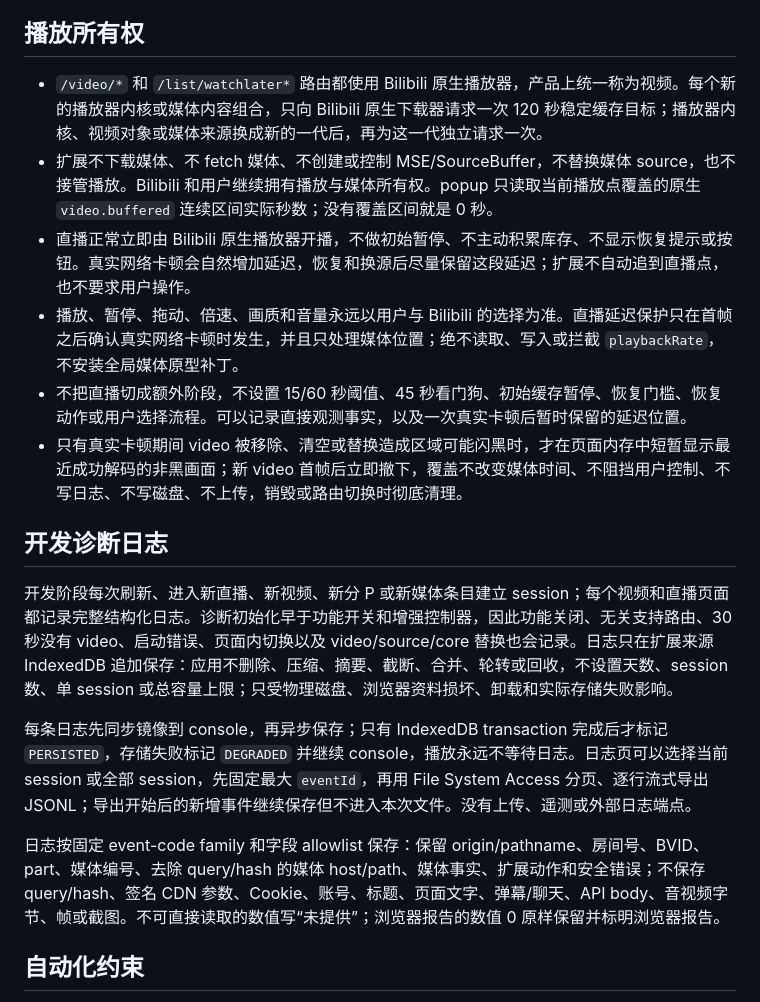
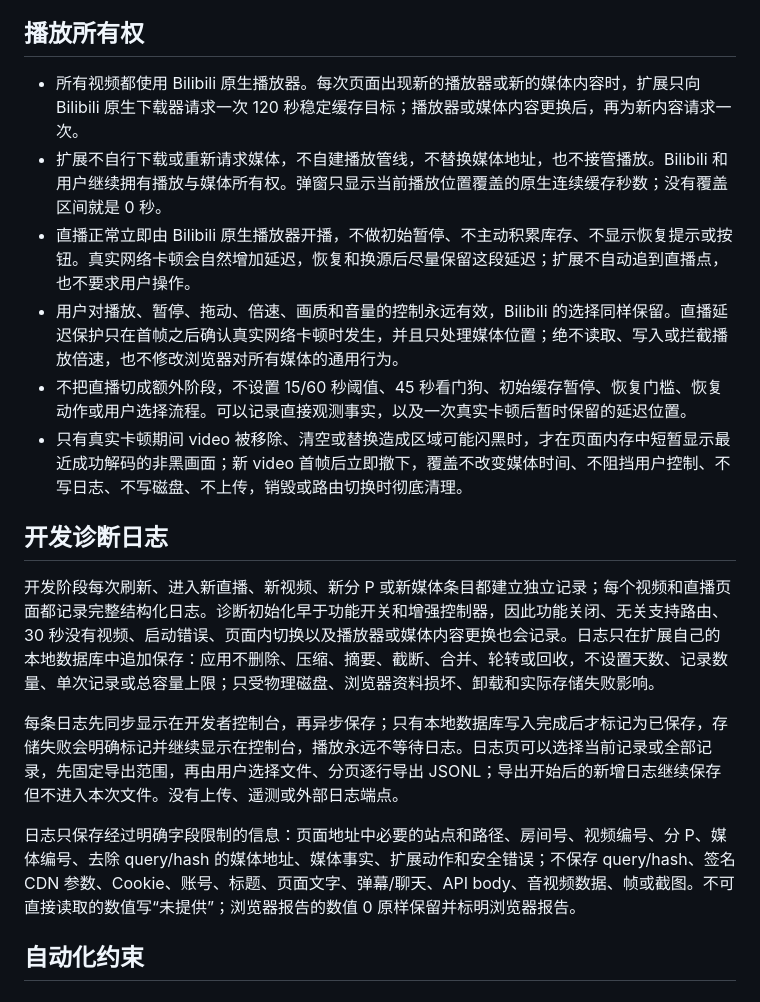
Before and after one commit to chnlich/smooth-bilibili-chrome-plugin, a Markdown page: GOAL.md, the part around the change. Drawn GitHub-style.

```diff
--- a/GOAL.md
+++ b/GOAL.md
@@ -4,20 +4,20 @@
 
 ## 播放所有权
 
-- `/video/*` 和 `/list/watchlater*` 路由都使用 Bilibili 原生播放器，产品上统一称为视频。每个新的播放器内核或媒体内容组合，只向 Bilibili 原生下载器请求一次 120 秒稳定缓存目标；播放器内核、视频对象或媒体来源换成新的一代后，再为这一代独立请求一次。
-- 扩展不下载媒体、不 fetch 媒体、不创建或控制 MSE/SourceBuffer，不替换媒体 source，也不接管播放。Bilibili 和用户继续拥有播放与媒体所有权。popup 只读取当前播放点覆盖的原生 `video.buffered` 连续区间实际秒数；没有覆盖区间就是 0 秒。
+- 所有视频都使用 Bilibili 原生播放器。每次页面出现新的播放器或新的媒体内容时，扩展只向 Bilibili 原生下载器请求一次 120 秒稳定缓存目标；播放器或媒体内容更换后，再为新内容请求一次。
+- 扩展不自行下载或重新请求媒体，不自建播放管线，不替换媒体地址，也不接管播放。Bilibili 和用户继续拥有播放与媒体所有权。弹窗只显示当前播放位置覆盖的原生连续缓存秒数；没有覆盖区间就是 0 秒。
 - 直播正常立即由 Bilibili 原生播放器开播，不做初始暂停、不主动积累库存、不显示恢复提示或按钮。真实网络卡顿会自然增加延迟，恢复和换源后尽量保留这段延迟；扩展不自动追到直播点，也不要求用户操作。
-- 播放、暂停、拖动、倍速、画质和音量永远以用户与 Bilibili 的选择为准。直播延迟保护只在首帧之后确认真实网络卡顿时发生，并且只处理媒体位置；绝不读取、写入或拦截 `playbackRate`，不安装全局媒体原型补丁。
+- 用户对播放、暂停、拖动、倍速、画质和音量的控制永远有效，Bilibili 的选择同样保留。直播延迟保护只在首帧之后确认真实网络卡顿时发生，并且只处理媒体位置；绝不读取、写入或拦截播放倍速，也不修改浏览器对所有媒体的通用行为。
 - 不把直播切成额外阶段，不设置 15/60 秒阈值、45 秒看门狗、初始缓存暂停、恢复门槛、恢复动作或用户选择流程。可以记录直接观测事实，以及一次真实卡顿后暂时保留的延迟位置。
 - 只有真实卡顿期间 video 被移除、清空或替换造成区域可能闪黑时，才在页面内存中短暂显示最近成功解码的非黑画面；新 video 首帧后立即撤下，覆盖不改变媒体时间、不阻挡用户控制、不写日志、不写磁盘、不上传，销毁或路由切换时彻底清理。
 
 ## 开发诊断日志
 
-开发阶段每次刷新、进入新直播、新视频、新分 P 或新媒体条目建立 session；每个视频和直播页面都记录完整结构化日志。诊断初始化早于功能开关和增强控制器，因此功能关闭、无关支持路由、30 秒没有 video、启动错误、页面内切换以及 video/source/core 替换也会记录。日志只在扩展来源 IndexedDB 追加保存：应用不删除、压缩、摘要、截断、合并、轮转或回收，不设置天数、session 数、单 session 或总容量上限；只受物理磁盘、浏览器资料损坏、卸载和实际存储失败影响。
+开发阶段每次刷新、进入新直播、新视频、新分 P 或新媒体条目都建立独立记录；每个视频和直播页面都记录完整结构化日志。诊断初始化早于功能开关和增强控制器，因此功能关闭、无关支持路由、30 秒没有视频、启动错误、页面内切换以及播放器或媒体内容更换也会记录。日志只在扩展自己的本地数据库中追加保存：应用不删除、压缩、摘要、截断、合并、轮转或回收，不设置天数、记录数量、单次记录或总容量上限；只受物理磁盘、浏览器资料损坏、卸载和实际存储失败影响。
 
-每条日志先同步镜像到 console，再异步保存；只有 IndexedDB transaction 完成后才标记 `PERSISTED`，存储失败标记 `DEGRADED` 并继续 console，播放永远不等待日志。日志页可以选择当前 session 或全部 session，先固定最大 `eventId`，再用 File System Access 分页、逐行流式导出 JSONL；导出开始后的新增事件继续保存但不进入本次文件。没有上传、遥测或外部日志端点。
+每条日志先同步显示在开发者控制台，再异步保存；只有本地数据库写入完成后才标记为已保存，存储失败会明确标记并继续显示在控制台，播放永远不等待日志。日志页可以选择当前记录或全部记录，先固定导出范围，再由用户选择文件、分页逐行导出 JSONL；导出开始后的新增日志继续保存但不进入本次文件。没有上传、遥测或外部日志端点。
 
-日志按固定 event-code family 和字段 allowlist 保存：保留 origin/pathname、房间号、BVID、part、媒体编号、去除 query/hash 的媒体 host/path、媒体事实、扩展动作和安全错误；不保存 query/hash、签名 CDN 参数、Cookie、账号、标题、页面文字、弹幕/聊天、API body、音视频字节、帧或截图。不可直接读取的数值写“未提供”；浏览器报告的数值 0 原样保留并标明浏览器报告。
+日志只保存经过明确字段限制的信息：页面地址中必要的站点和路径、房间号、视频编号、分 P、媒体编号、去除 query/hash 的媒体地址、媒体事实、扩展动作和安全错误；不保存 query/hash、签名 CDN 参数、Cookie、账号、标题、页面文字、弹幕/聊天、API body、音视频数据、帧或截图。不可直接读取的数值写“未提供”；浏览器报告的数值 0 原样保留并标明浏览器报告。
 
 ## 自动化约束
 
```
Also changed, not shown: README.md (+3 -3 lines).
